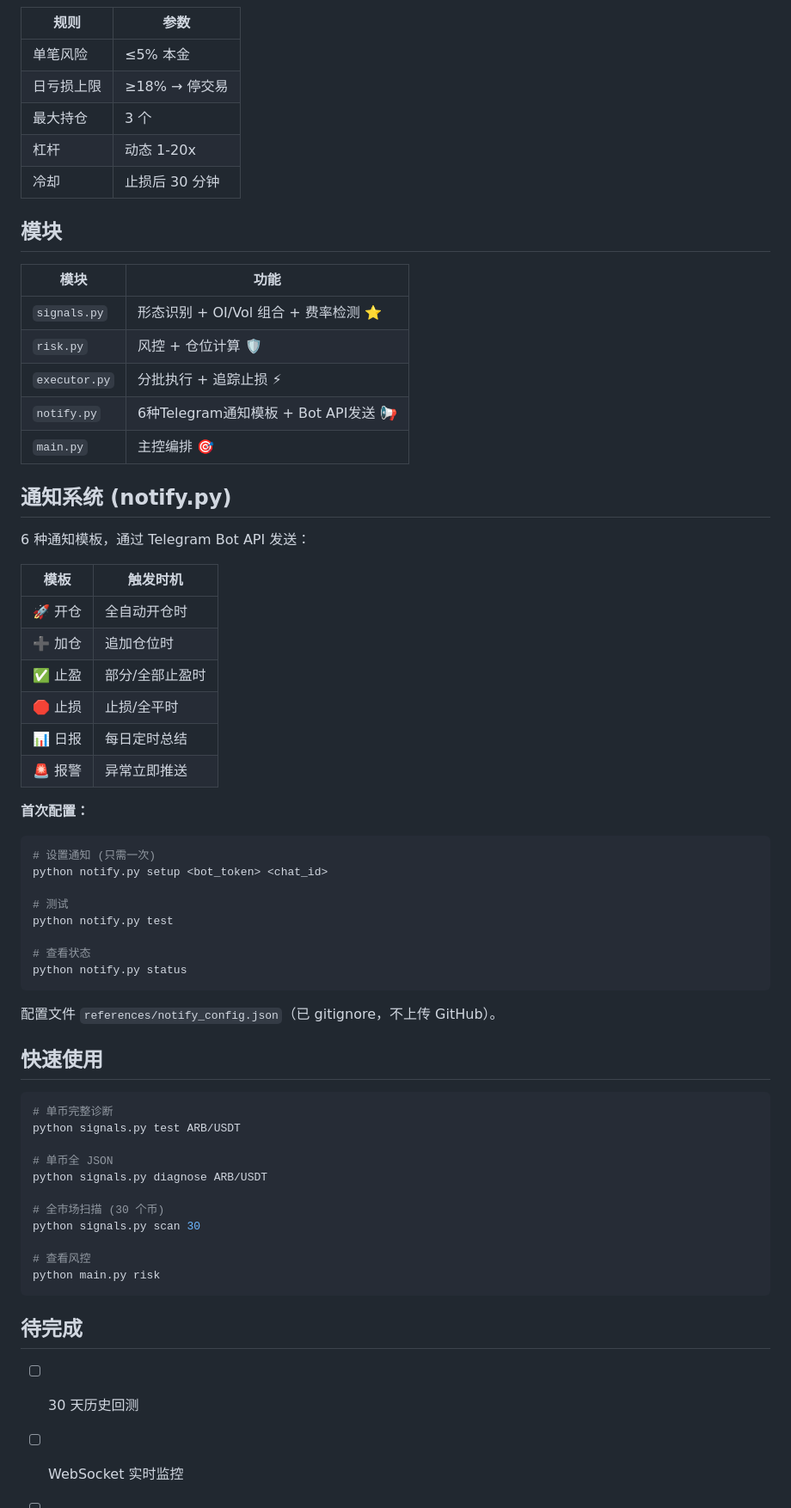
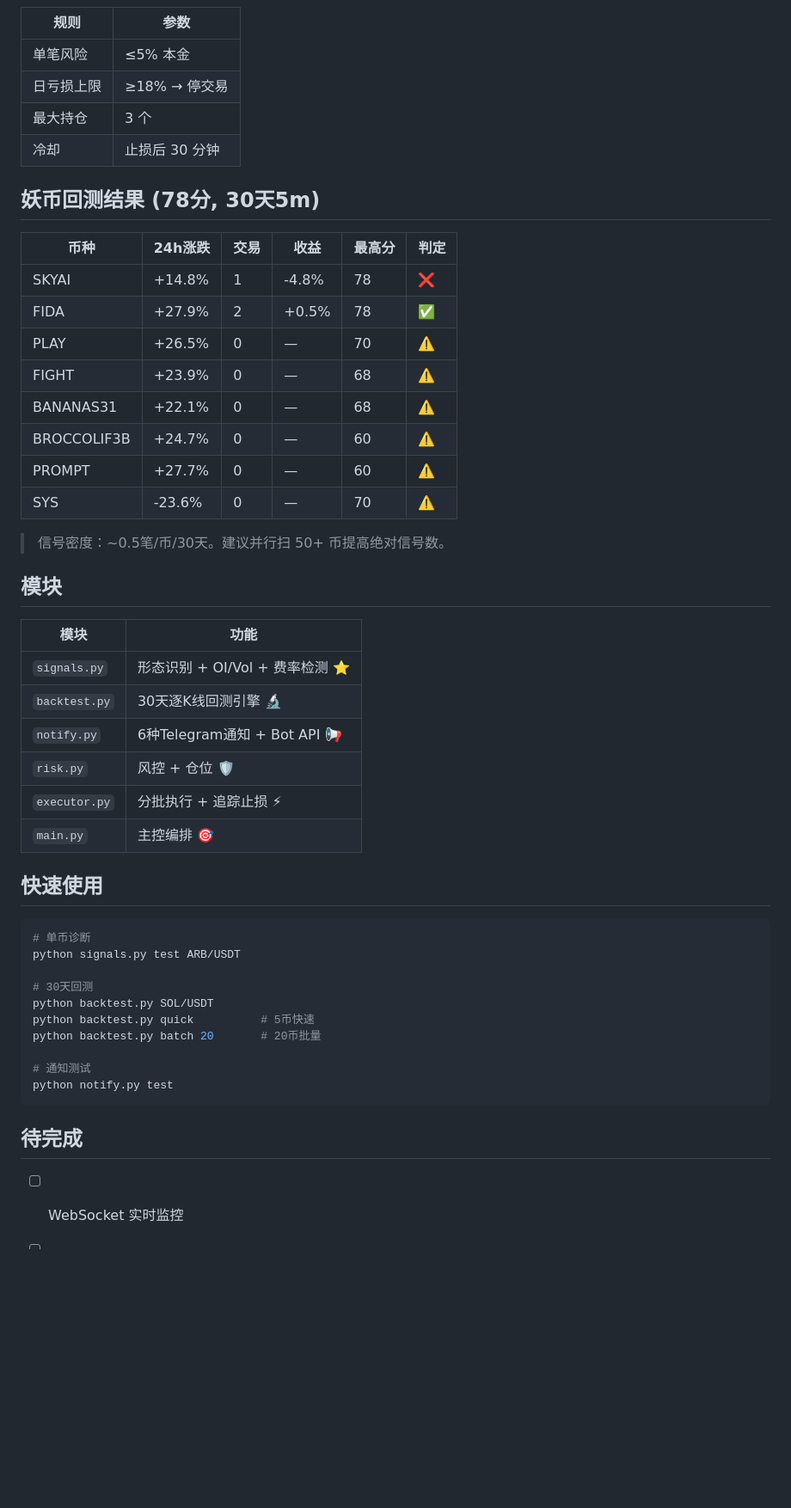
Before and after one commit to egak09/hermes-skills, a Markdown page: trading/demon-strategy/SKILL.md, the part around one of its changes. Shown at 86% size. GitHub-like rendering; blank space fills up the shorter version.

````diff
--- a/trading/demon-strategy/SKILL.md
+++ b/trading/demon-strategy/SKILL.md
@@ -83,65 +57,51 @@ IF combo ≥ 55 AND has_price_breakout:
 | 单笔风险 | ≤5% 本金 |
 | 日亏损上限 | ≥18% → 停交易 |
 | 最大持仓 | 3 个 |
-| 杠杆 | 动态 1-20x |
 | 冷却 | 止损后 30 分钟 |
+
+## 妖币回测结果 (78分, 30天5m)
+
+| 币种 | 24h涨跌 | 交易 | 收益 | 最高分 | 判定 |
+|------|---------|------|------|--------|------|
+| SKYAI | +14.8% | 1 | -4.8% | 78 | ❌ |
+| FIDA | +27.9% | 2 | +0.5% | 78 | ✅ |
+| PLAY | +26.5% | 0 | — | 70 | ⚠️ |
+| FIGHT | +23.9% | 0 | — | 68 | ⚠️ |
+| BANANAS31 | +22.1% | 0 | — | 68 | ⚠️ |
+| BROCCOLIF3B | +24.7% | 0 | — | 60 | ⚠️ |
+| PROMPT | +27.7% | 0 | — | 60 | ⚠️ |
+| SYS | -23.6% | 0 | — | 70 | ⚠️ |
+
+> 信号密度：~0.5笔/币/30天。建议并行扫 50+ 币提高绝对信号数。
 
 ## 模块
 
 | 模块 | 功能 |
 |------|------|
-| `signals.py` | 形态识别 + OI/Vol 组合 + 费率检测 ⭐ |
-| `risk.py` | 风控 + 仓位计算 🛡️ |
+| `signals.py` | 形态识别 + OI/Vol + 费率检测 ⭐ |
+| `backtest.py` | 30天逐K线回测引擎 🔬 |
+| `notify.py` | 6种Telegram通知 + Bot API 📢 |
+| `risk.py` | 风控 + 仓位 🛡️ |
 | `executor.py` | 分批执行 + 追踪止损 ⚡ |
-| `notify.py` | 6种Telegram通知模板 + Bot API发送 📢 |
 | `main.py` | 主控编排 🎯 |
-
-## 通知系统 (notify.py)
-
-6 种通知模板，通过 Telegram Bot API 发送：
-
-| 模板 | 触发时机 |
-|------|---------|
-| 🚀 开仓 | 全自动开仓时 |
-| ➕ 加仓 | 追加仓位时 |
-| ✅ 止盈 | 部分/全部止盈时 |
-| 🛑 止损 | 止损/全平时 |
-| 📊 日报 | 每日定时总结 |
-| 🚨 报警 | 异常立即推送 |
-
-**首次配置：**
-```bash
-# 设置通知 (只需一次)
-python notify.py setup <bot_token> <chat_id>
-
-# 测试
-python notify.py test
-
-# 查看状态
-python notify.py status
-```
-
-配置文件 `references/notify_config.json`（已 gitignore，不上传 GitHub）。
 
 ## 快速使用
 
 ```bash
-# 单币完整诊断
+# 单币诊断
 python signals.py test ARB/USDT
 
-# 单币全 JSON
-python signals.py diagnose ARB/USDT
+# 30天回测
+python backtest.py SOL/USDT
+python backtest.py quick          # 5币快速
+python backtest.py batch 20       # 20币批量
 
-# 全市场扫描 (30 个币)
-python signals.py scan 30
-
-# 查看风控
-python main.py risk
+# 通知测试
+python notify.py test
 ```
 
 ## 待完成
 
-- [ ] 30 天历史回测
 - [ ] WebSocket 实时监控
 - [ ] 自动开仓（需确认）
 - [ ] 每日 cron 推送
````
Also changed, not shown: other parts of trading/demon-strategy/SKILL.md (+27 -53 lines).
